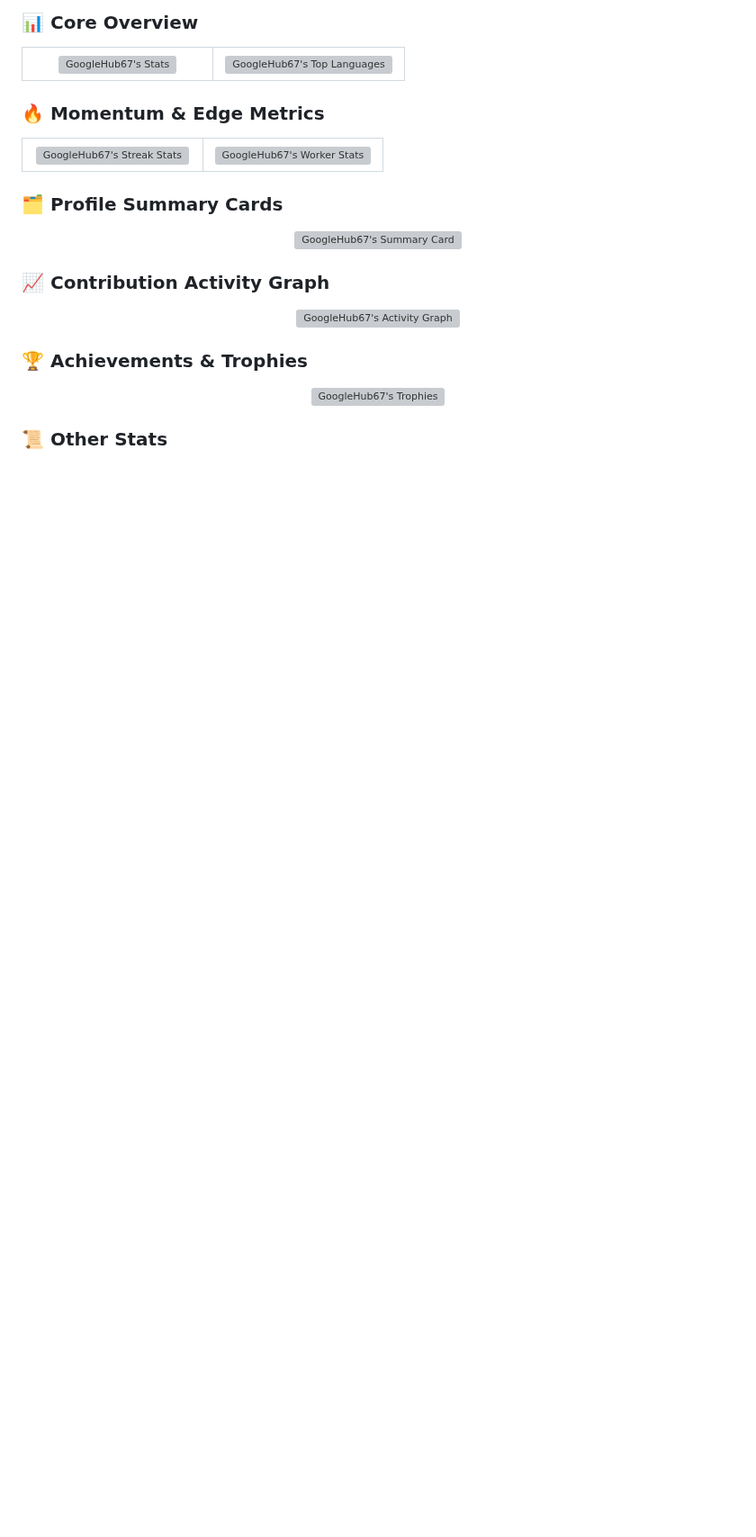
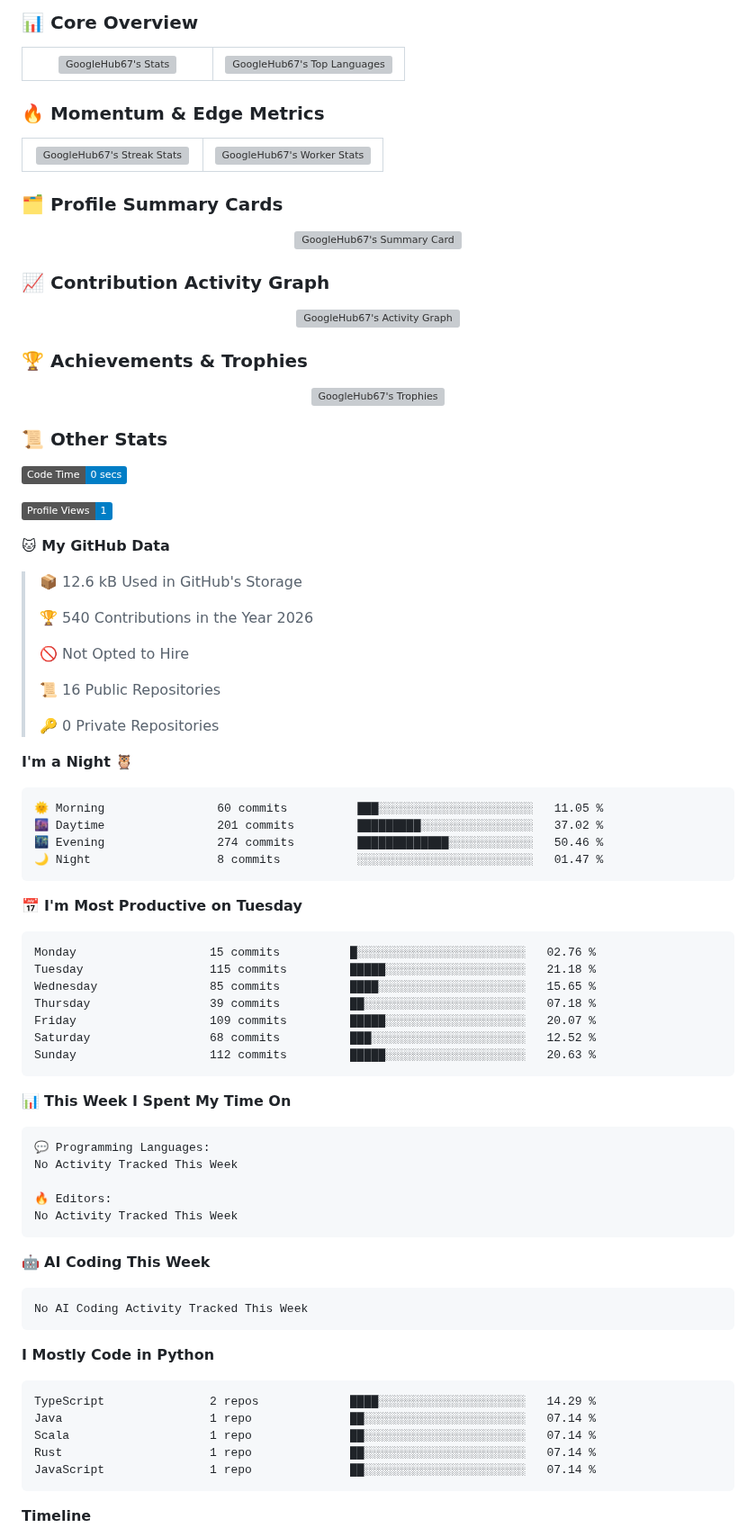
Before and after one commit to GoogleHub67/GoogleHub67, a Markdown page: README.md, the part around one of its changes. Shown at 90% size. Rendered like a GitHub page; badges without logos; blank space fills up the shorter version; grey boxes are pictures that could not be loaded.

Commit message:
Updated with Dev Metrics

````diff
--- a/README.md
+++ b/README.md
@@ -160,3 +160,70 @@ Positional chess is boring. I can't stand dry, slow games, where I will get rot
 ### 📜 Other Stats
 
 <!--START_SECTION:waka-->
+![Code Time](http://img.shields.io/badge/Code%20Time-0%20secs-blue?style=flat)
+
+![Profile Views](http://img.shields.io/badge/Profile%20Views-1-blue?style=flat)
+
+**🐱 My GitHub Data**
+
+> 📦 12.6 kB Used in GitHub's Storage
+ >
+> 🏆 540 Contributions in the Year 2026
+ >
+> 🚫 Not Opted to Hire
+ >
+> 📜 16 Public Repositories
+ >
+> 🔑 0 Private Repositories
+ >
+**I'm a Night 🦉**
+
+```text
+🌞 Morning                60 commits          ███░░░░░░░░░░░░░░░░░░░░░░   11.05 %
+🌆 Daytime                201 commits         █████████░░░░░░░░░░░░░░░░   37.02 %
+🌃 Evening                274 commits         █████████████░░░░░░░░░░░░   50.46 %
+🌙 Night                  8 commits           ░░░░░░░░░░░░░░░░░░░░░░░░░   01.47 %
+```
+📅 **I'm Most Productive on Tuesday**
+
+```text
+Monday                   15 commits          █░░░░░░░░░░░░░░░░░░░░░░░░   02.76 %
+Tuesday                  115 commits         █████░░░░░░░░░░░░░░░░░░░░   21.18 %
+Wednesday                85 commits          ████░░░░░░░░░░░░░░░░░░░░░   15.65 %
+Thursday                 39 commits          ██░░░░░░░░░░░░░░░░░░░░░░░   07.18 %
+Friday                   109 commits         █████░░░░░░░░░░░░░░░░░░░░   20.07 %
+Saturday                 68 commits          ███░░░░░░░░░░░░░░░░░░░░░░   12.52 %
+Sunday                   112 commits         █████░░░░░░░░░░░░░░░░░░░░   20.63 %
+```
+
+
+📊 **This Week I Spent My Time On**
+
+```text
+💬 Programming Languages:
+No Activity Tracked This Week
+
+🔥 Editors:
+No Activity Tracked This Week
+```
+
+🤖 **AI Coding This Week**
+
+```text
+No AI Coding Activity Tracked This Week
+```
+
+**I Mostly Code in Python**
+
+```text
+TypeScript               2 repos             ████░░░░░░░░░░░░░░░░░░░░░   14.29 %
+Java                     1 repo              ██░░░░░░░░░░░░░░░░░░░░░░░   07.14 %
+Scala                    1 repo              ██░░░░░░░░░░░░░░░░░░░░░░░   07.14 %
+Rust                     1 repo              ██░░░░░░░░░░░░░░░░░░░░░░░   07.14 %
+JavaScript               1 repo              ██░░░░░░░░░░░░░░░░░░░░░░░   07.14 %
+```
+
+
+
+**Timeline**
+
````
Also changed, not shown: other parts of README.md (+4 -0 lines), assets/bar_graph.png (added).
